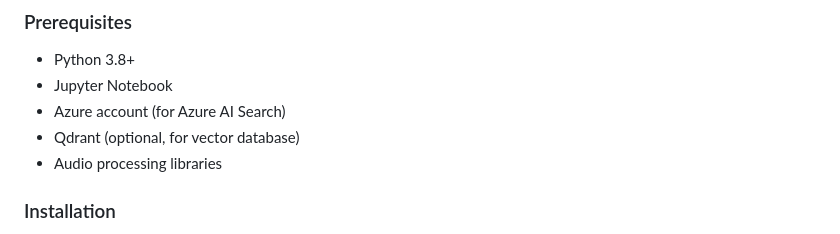
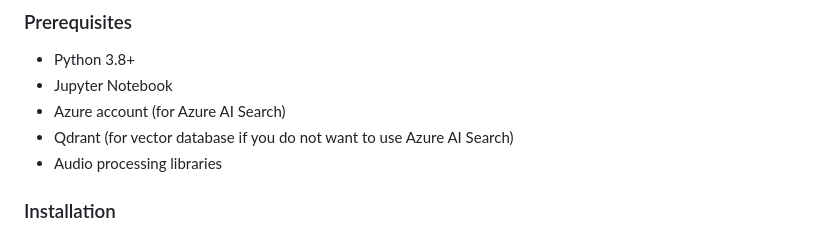
Before and after one commit to retkowsky/speaker-identification, a Markdown page: README.md, the part around the change. Rendered like a GitHub page.

```diff
--- a/README.md
+++ b/README.md
@@ -62,7 +62,7 @@ This is a Jupyter Python Notebook-based project.
 - Python 3.8+
 - Jupyter Notebook
 - Azure account (for Azure AI Search)
-- Qdrant (optional, for vector database)
+- Qdrant (for vector database if you do not want to use Azure AI Search)
 - Audio processing libraries
 
 ### Installation
```
